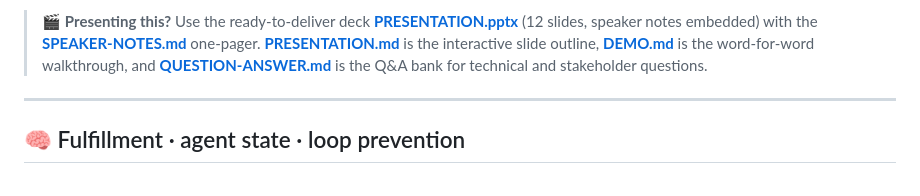
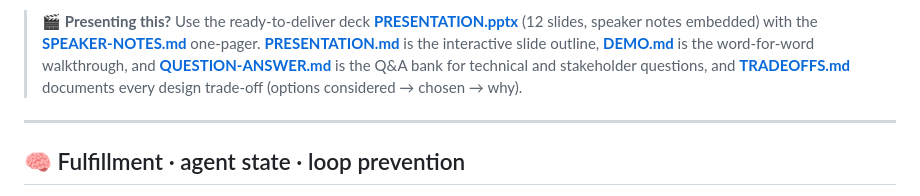
Before and after one commit to sanikacentric/goopher_gcp, a Markdown page: README.md, the part around the change. Drawn GitHub-style.

```diff
--- a/README.md
+++ b/README.md
@@ -147,7 +147,8 @@ while preserving conversation context.
 > one-pager. **[PRESENTATION.md](PRESENTATION.md)** is the interactive slide outline,
 > **[DEMO.md](DEMO.md)** is the word-for-word walkthrough, and
 > **[QUESTION-ANSWER.md](QUESTION-ANSWER.md)** is the Q&A bank for technical and
-> stakeholder questions.
+> stakeholder questions, and **[TRADEOFFS.md](TRADEOFFS.md)** documents every design
+> trade-off (options considered → chosen → why).
 
 ---
 
```
Also changed, not shown: TRADEOFFS.md (added, +128 -0 lines).
